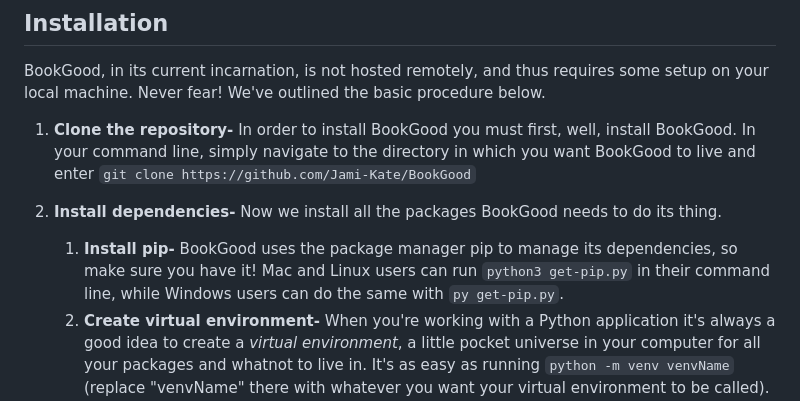
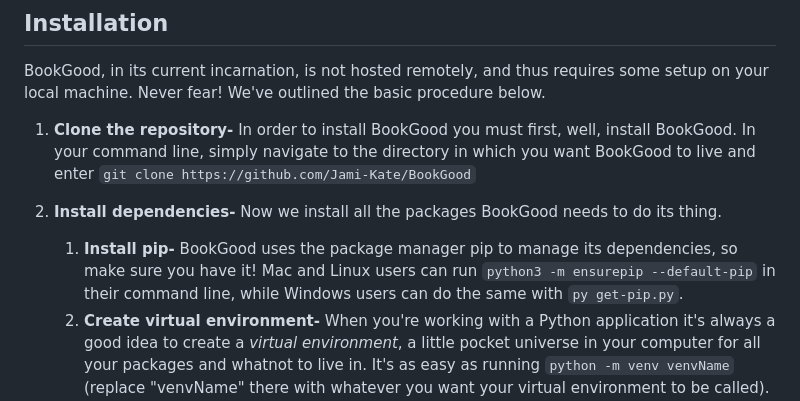
Before and after one commit to Jami-Kate/BookGood, a Markdown page: README.md, the part around the change. Drawn GitHub-style.

````diff
--- a/README.md
+++ b/README.md
@@ -20,7 +20,7 @@ BookGood, in its current incarnation, is not hosted remotely, and thus requires
 1. **Clone the repository-** In order to install BookGood you must first, well, install BookGood. In your command line, simply navigate to the directory in which you want BookGood to live and enter ```git clone https://github.com/Jami-Kate/BookGood```
 
 2. **Install dependencies-** Now we install all the packages BookGood needs to do its thing.
-    1. **Install pip-** BookGood uses the package manager pip to manage its dependencies, so make sure you have it! Mac and Linux users can run ```python3 get-pip.py``` in their command line, while Windows users can do the same with ```py get-pip.py```.
+    1. **Install pip-** BookGood uses the package manager pip to manage its dependencies, so make sure you have it! Mac and Linux users can run ```python3 -m ensurepip --default-pip``` in their command line, while Windows users can do the same with ```py get-pip.py```.
     2. **Create virtual environment-** When you're working with a Python application it's always a good idea to create a *virtual environment*, a little pocket universe in your computer for all your packages and whatnot to live in. It's as easy as running ```python -m venv venvName``` (replace "venvName" there with whatever you want your virtual environment to be called). Then, run the ```source``` command on the relative path to the "activate" file in your virtual environment folder. The full command should look something like this: ```source path/to/venvName/bin/activate ```. You'll know this has worked when you see the name of your virtual environment alongside the prompt in your command line.
     3. **Complete the installation-** After all that setup, this step should be (we hope) pretty breezy. Simply run the command ```pip install -r requirements.txt``` and pip will install everything BookGood needs to run!
 
````
